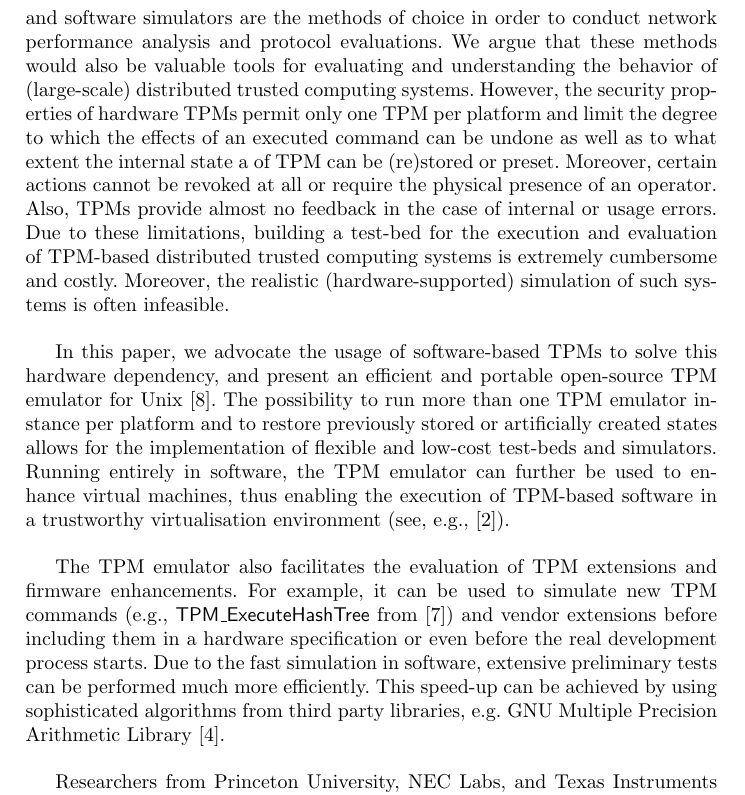
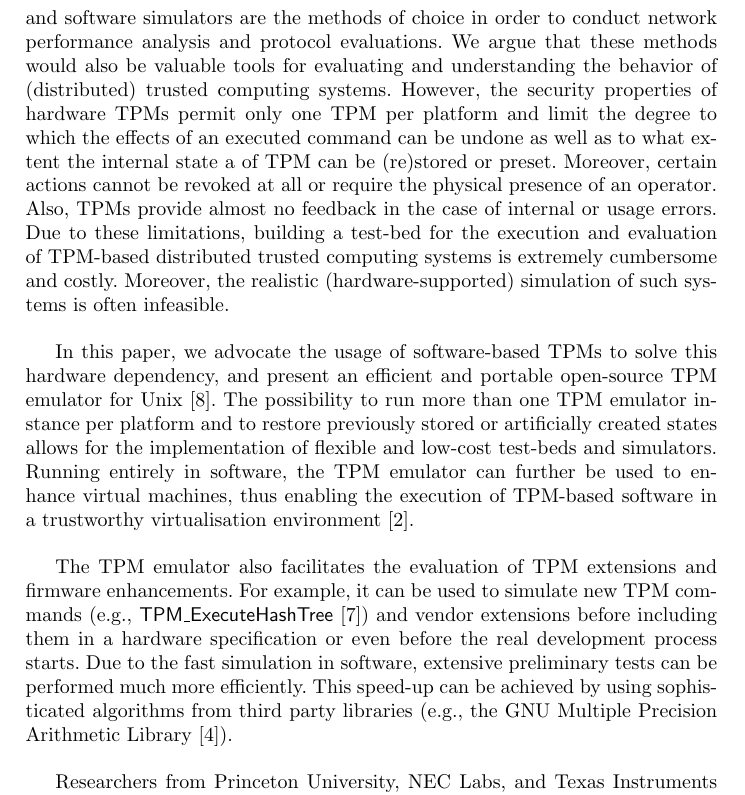
Before and after one commit to BackupTheBerlios/tpm-emulator-svn, a LaTeX paper (paper/tpm_emulator_paper.tex): part of page 2 of 15, cut so that both start at the same text. Compiled offline with pdfLaTeX.

Commit message:
abstract/intro revised

```diff
--- a/paper/tpm_emulator_paper.tex
+++ b/paper/tpm_emulator_paper.tex
@@ -71,7 +71,7 @@ systems comprising thousands of nodes and users.
 In the networking community, test-beds and software simulators are the methods
 of choice in order to conduct network performance analysis and protocol
 evaluations. We argue that these methods would also be valuable tools for
-evaluating and understanding the behavior of (large-scale) distributed trusted
+evaluating and understanding the behavior of (distributed) trusted
 computing systems. However, the security properties of hardware TPMs permit
 only one TPM per platform and limit the degree to which the effects of an
 executed command can be undone as well as to what extent the internal state
@@ -91,17 +91,17 @@ artificially created states allows for the implementation of flexible and
 low-cost test-beds and simulators. Running entirely in software,
 the TPM emulator can further be used to enhance virtual machines, thus
 enabling the execution of TPM-based software in a trustworthy virtualisation
-environment (see, e.g., \cite{Xen}).
+environment~\cite{Xen}.
 
 The TPM emulator also facilitates the evaluation of TPM extensions and
 firmware enhancements. For example, it can be used to simulate new TPM
-commands (e.g., \textsf{TPM\_ExecuteHashTree} from~\cite{Sarmenta})
+commands (e.g., \textsf{TPM\_ExecuteHashTree} \cite{Sarmenta})
 and vendor extensions before including them in a hardware specification
 or even before the real development process starts. Due to the fast
 simulation in software, extensive preliminary tests can be performed much
 more efficiently. This speed-up can be achieved by using sophisticated
-algorithms from third party libraries, e.g. GNU Multiple Precision Arithmetic
-Library~\cite{GMP}.
+algorithms from third party libraries (e.g., the GNU Multiple Precision
+Arithmetic Library~\cite{GMP}).
 
 Researchers from Princeton University, NEC Labs, and Texas Instruments R\&D,
 for instance, used our emulator to evaluate the impact on the TPM's energy
```
Also changed, not shown: paper/tpm_emulator_paper.tex (2 more changed lines).
